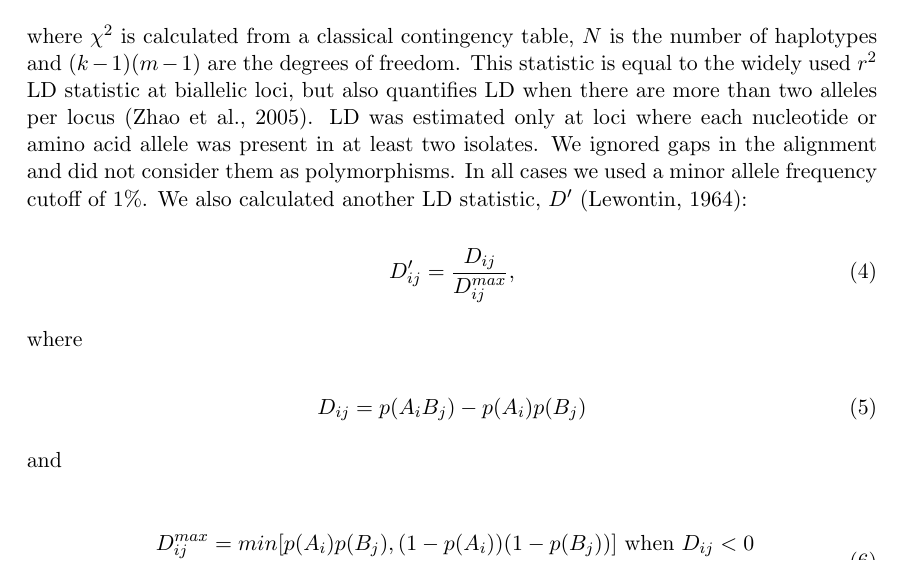
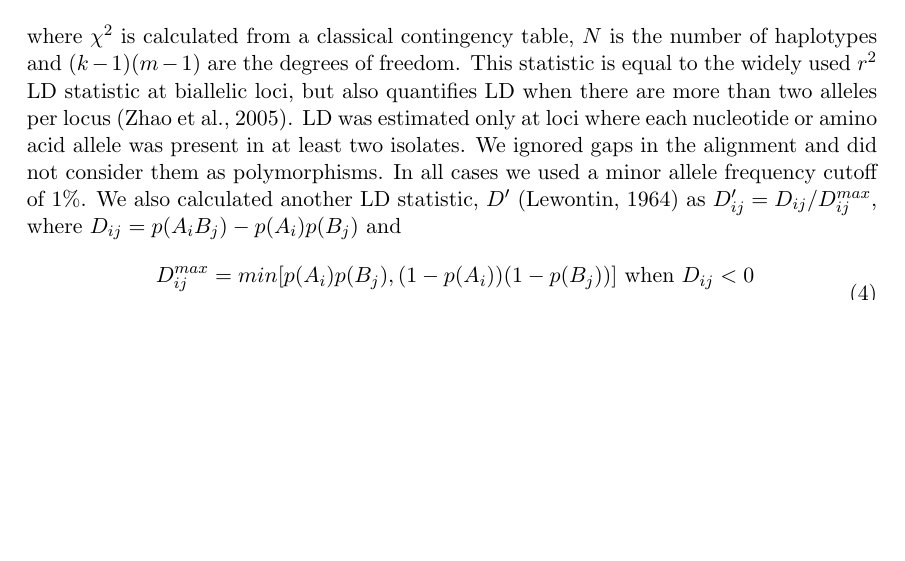
Before and after one commit to evogytis/fluB, a LaTeX paper (fluB.tex): part of page 20 of 35, cut so that both start at the same text, the shorter picture padded with empty space. Compiled offline with pdfLaTeX.

Commit message:
More small notation fixes.

```diff
--- a/fluB.tex
+++ b/fluB.tex
@@ -480,27 +480,14 @@ This statistic is equal to the widely used $r^2$ LD statistic at biallelic loci,
 LD was estimated only at loci where each nucleotide or amino acid allele was present in at least two isolates.
 We ignored gaps in the alignment and did not consider them as polymorphisms.
 In all cases we used a minor allele frequency cutoff of 1\%.
-We also calculated another LD statistic, $D'$ \citep{lewontin1964}:
-
-\begin{equation}
-D'_{ij}=\frac{D_{ij}}{D_{ij}^{max}},
-\end{equation}
-
-where
-
-\begin{equation}
-D_{ij}=p(A_i B_j) - p(A_i) p(B_j)
-\end{equation}
-
-and
-
+We also calculated another LD statistic, $D'$ \citep{lewontin1964} as $D'_{ij}=D_{ij}/D_{ij}^{max}$,
+where $D_{ij}=p(A_i B_j) - p(A_i) p(B_j)$ and
 \begin{equation}
 \begin{split}
 D_{ij}^{max}=min[ p(A_i) p(B_j) , (1-p(A_i))(1-p(B_j)) ] \mbox{ when } D_{ij} < 0\\
 D_{ij}^{max}=min[ (1-p(A_i)) p(B_j) , p(A_i)(1-p(B_j)) ] \mbox{ when } D_{ij} \geq 0,
 \end{split}
 \end{equation}
-
 where $p(A_i)$ is the frequency of allele $A_i$ at locus A, $p(B_j)$ is the frequency of allele $B_j$ at locus B and $p(A_i B_j)$ is the frequency of haplotype $A_i B_j$.
 $D'$ is inflated when some haplotypes are not observed \textit{e.g.} when the minor allele frequency is low.
 We find that $D'$ is almost uniformly high across the influenza B virus genome and close to 1.0 for almost any pair of polymorphic loci.
```
